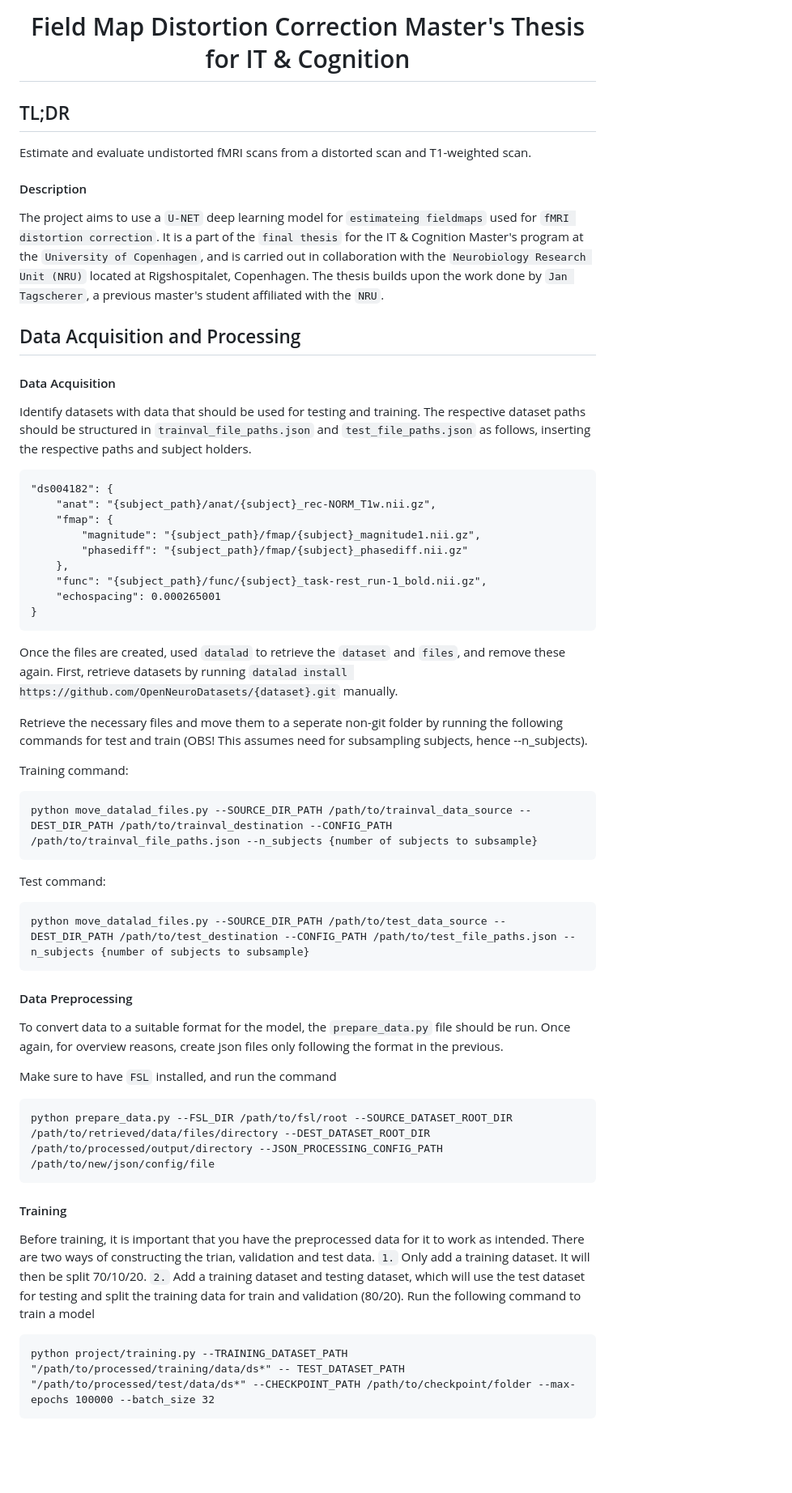
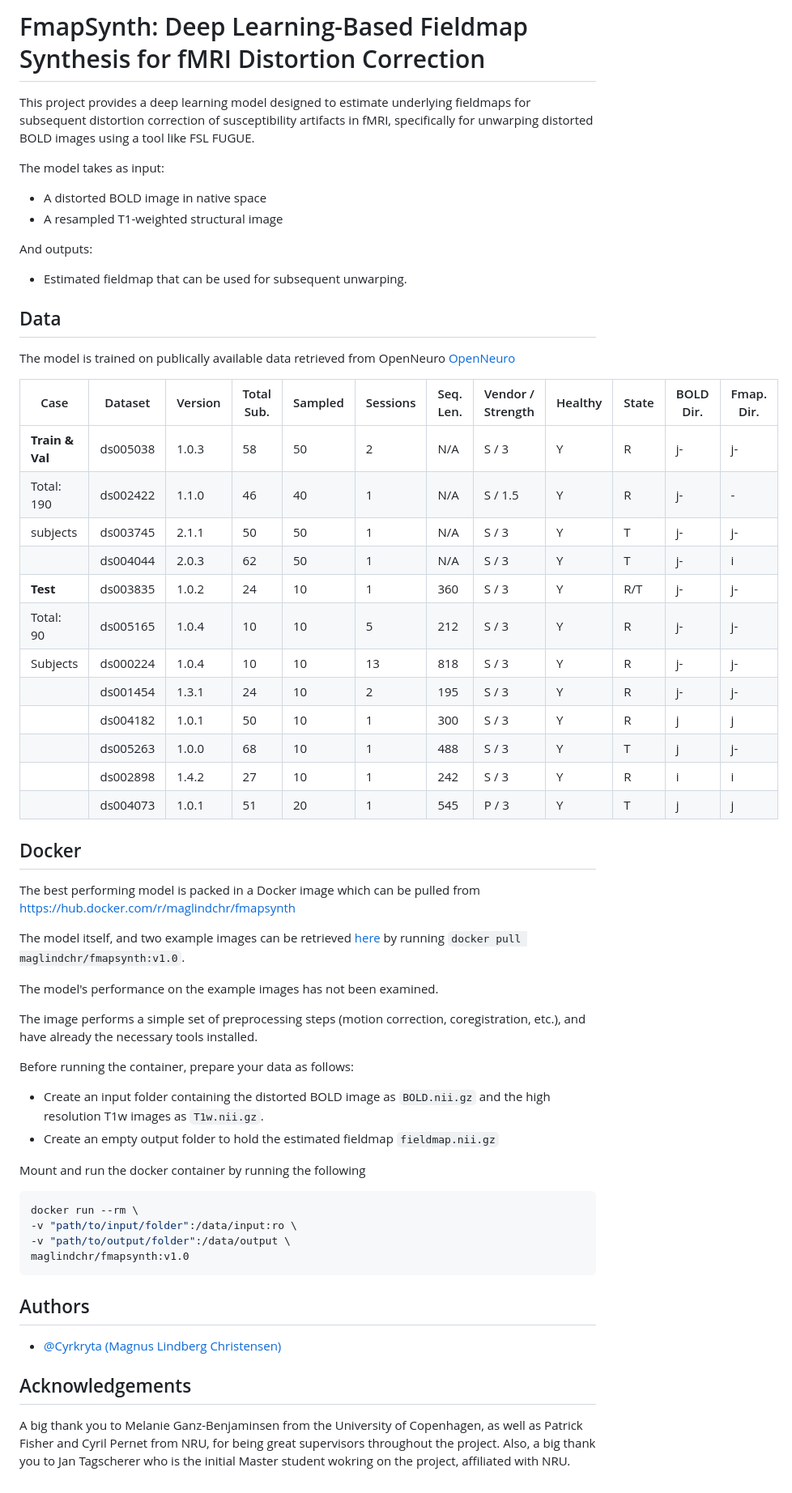
Before and after one commit to Cyrkryta/fmdc-ai-thesis, a Markdown page: README.md, the part around one of its changes. Shown at 81% size. GitHub-like rendering; blank space fills up the shorter version.

````diff
--- a/README.md
+++ b/README.md
@@ -2,54 +1,63 @@
 
-# Field Map Distortion Correction Master's Thesis for IT & Cognition
+# FmapSynth: Deep Learning-Based Fieldmap Synthesis for fMRI Distortion Correction
 
-</div>
+This project provides a deep learning model designed to estimate underlying fieldmaps for subsequent distortion correction of susceptibility artifacts in fMRI, specifically for unwarping distorted BOLD images using a tool like FSL FUGUE.
 
-## TL;DR
-Estimate and evaluate undistorted fMRI scans from a distorted scan and T1-weighted scan.
+The model takes as input:
+* A distorted BOLD image in native space
+* A resampled T1-weighted structural image
 
-#### Description
-The project aims to use a ```U-NET``` deep learning model for ```estimateing fieldmaps``` used for ```fMRI distortion correction```. It is a part of the ```final thesis``` for the IT & Cognition Master's program at the ```University of Copenhagen```, and is carried out in collaboration with the ```Neurobiology Research Unit (NRU)``` located at Rigshospitalet, Copenhagen. The thesis builds upon the work done by ```Jan Tagscherer```, a previous master's student affiliated with the ```NRU```.
+And outputs:
+* Estimated fieldmap that can be used for subsequent unwarping.
 
-## Data Acquisition and Processing
-#### Data Acquisition
-Identify datasets with data that should be used for testing and training. The respective dataset paths should be structured in ```trainval_file_paths.json``` and ```test_file_paths.json``` as follows, inserting the respective paths and subject holders.
+## Data
+The model is trained on publically available data retrieved from OpenNeuro
+[OpenNeuro](https://openneuro.org/)
 
-    "ds004182": {
-        "anat": "{subject_path}/anat/{subject}_rec-NORM_T1w.nii.gz",
-        "fmap": {
-            "magnitude": "{subject_path}/fmap/{subject}_magnitude1.nii.gz",
-            "phasediff": "{subject_path}/fmap/{subject}_phasediff.nii.gz"
-        },
-        "func": "{subject_path}/func/{subject}_task-rest_run-1_bold.nii.gz",
-        "echospacing": 0.000265001
-    }
+| Case           | Dataset  | Version | Total Sub. | Sampled | Sessions | Seq. Len. | Vendor / Strength | Healthy | State | BOLD Dir. | Fmap. Dir. |
+|----------------|----------|---------|------------|---------|----------|-----------|-------------------|---------|-------|-----------|------------|
+| **Train & Val**| ds005038 | 1.0.3   | 58         | 50      | 2        | N/A       | S / 3             | Y       | R     | j-        | j-         |
+| Total: 190     | ds002422 | 1.1.0   | 46         | 40      | 1        | N/A       | S / 1.5           | Y       | R     | j-        | -          |
+| subjects       | ds003745 | 2.1.1   | 50         | 50      | 1        | N/A       | S / 3             | Y       | T     | j-        | j-         |
+|                | ds004044 | 2.0.3   | 62         | 50      | 1        | N/A       | S / 3             | Y       | T     | j-        | i          |
+| **Test**       | ds003835 | 1.0.2   | 24         | 10      | 1        | 360       | S / 3             | Y       | R/T   | j-        | j-         |
+| Total: 90      | ds005165 | 1.0.4   | 10         | 10      | 5        | 212       | S / 3             | Y       | R     | j-        | j-         |
+| Subjects       | ds000224 | 1.0.4   | 10         | 10      | 13       | 818       | S / 3             | Y       | R     | j-        | j-         |
+|                | ds001454 | 1.3.1   | 24         | 10      | 2        | 195       | S / 3             | Y       | R     | j-        | j-         |
+|                | ds004182 | 1.0.1   | 50         | 10      | 1        | 300       | S / 3             | Y       | R     | j         | j          |
+|                | ds005263 | 1.0.0   | 68         | 10      | 1        | 488       | S / 3             | Y       | T     | j         | j-         |
+|                | ds002898 | 1.4.2   | 27         | 10      | 1        | 242       | S / 3             | Y       | R     | i         | i          |
+|                | ds004073 | 1.0.1   | 51         | 20      | 1        | 545       | P / 3             | Y       | T     | j         | j          |
 
-Once the files are created, used `datalad` to retrieve the `dataset` and `files`, and remove these again. First, retrieve datasets by running `datalad install https://github.com/OpenNeuroDatasets/{dataset}.git` manually.
 
-Retrieve the necessary files and move them to a seperate non-git folder by running the following commands for test and train (OBS! This assumes need for subsampling subjects, hence --n_subjects).
+## Docker
 
-Training command:
-```
-python move_datalad_files.py --SOURCE_DIR_PATH /path/to/trainval_data_source --DEST_DIR_PATH /path/to/trainval_destination --CONFIG_PATH /path/to/trainval_file_paths.json --n_subjects {number of subjects to subsample}
+The best performing model is packed in a Docker image which can be pulled from https://hub.docker.com/r/maglindchr/fmapsynth
+
+The model itself, and two example images can be retrieved [here](https://drive.google.com/drive/folders/1V2RDDLP2VzG8n5O6mMlezzlZXzB1QnT5?usp=drive_link) by running `docker pull maglindchr/fmapsynth:v1.0`.
+
+The model's performance on the example images has not been examined.
+
+The image performs a simple set of preprocessing steps (motion correction, coregistration, etc.), and have already the necessary tools installed.
+
+Before running the container, prepare your data as follows:
+* Create an input folder containing the distorted BOLD image as `BOLD.nii.gz` and the high resolution T1w images as `T1w.nii.gz`.
+* Create an empty output folder to hold the estimated fieldmap `fieldmap.nii.gz`
+
+Mount and run the docker container by running the following
+
+```bash
+docker run --rm \
+-v "path/to/input/folder":/data/input:ro \
+-v "path/to/output/folder":/data/output \
+maglindchr/fmapsynth:v1.0
 ```
 
-Test command:
-```
-python move_datalad_files.py --SOURCE_DIR_PATH /path/to/test_data_source --DEST_DIR_PATH /path/to/test_destination --CONFIG_PATH /path/to/test_file_paths.json --n_subjects {number of subjects to subsample}
-```
 
-#### Data Preprocessing
-To convert data to a suitable format for the model, the `prepare_data.py` file should be run. Once again, for overview reasons, create json files only following the format in the previous.
+## Authors
 
-Make sure to have `FSL` installed, and run the command
+- [@Cyrkryta (Magnus Lindberg Christensen)](https://github.com/Cyrkryta/)
 
-```
-python prepare_data.py --FSL_DIR /path/to/fsl/root --SOURCE_DATASET_ROOT_DIR /path/to/retrieved/data/files/directory --DEST_DATASET_ROOT_DIR /path/to/processed/output/directory --JSON_PROCESSING_CONFIG_PATH /path/to/new/json/config/file
-```
 
-#### Training
-Before training, it is important that you have the preprocessed data for it to work as intended. There are two ways of constructing the trian, validation and test data. `1.` Only add a training dataset. It will then be split 70/10/20. `2.` Add a training dataset and testing dataset, which will use the test dataset for testing and split the training data for train and validation (80/20). Run the following command to train a model
-
-```
-python project/training.py --TRAINING_DATASET_PATH "/path/to/processed/training/data/ds*" -- TEST_DATASET_PATH "/path/to/processed/test/data/ds*" --CHECKPOINT_PATH /path/to/checkpoint/folder --max-epochs 100000 --batch_size 32
-```
+## Acknowledgements
+A big thank you to Melanie Ganz-Benjaminsen from the University of Copenhagen, as well as Patrick Fisher and Cyril Pernet from NRU, for being great supervisors throughout the project. Also, a big thank you to Jan Tagscherer who is the initial Master student wokring on the project, affiliated with NRU.
````
Also changed, not shown: other parts of README.md (+0 -1 lines).
